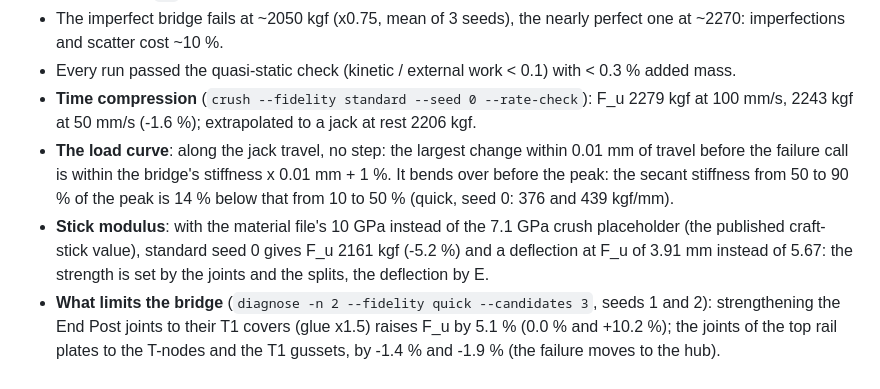
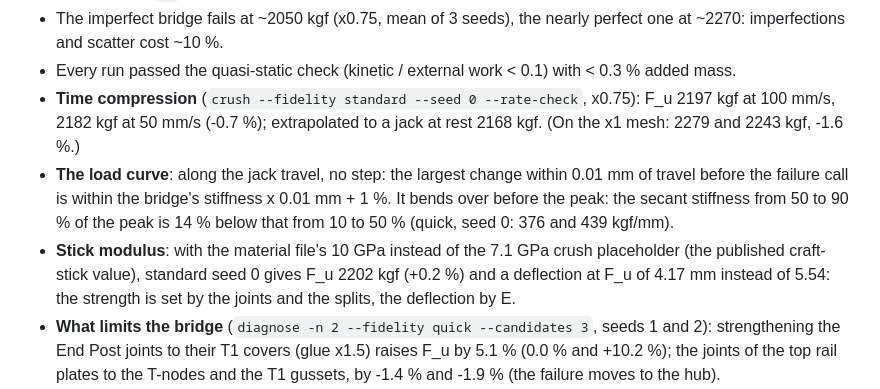
Before and after one commit to Engusseus/troitsky-analysis, a Markdown page: validation/README.md, the part around the change. Rendered like a GitHub page.

Commit message:
Bridge_v6 at the new standard: rate check and stick modulus
On the x0.75 mesh, seed 0: F_u 2197 kgf at 100 mm/s, 2182 at 50 mm/s (-0.7 %);
with the material file's 10 GPa, 2202 kgf and 4.17 mm instead of 5.54.

Co-Authored-By: Claude Opus 5.5 <noreply@anthropic.com>
Claude-Session: https://claude.ai/code/session_011bJ7GZCaSbkwjkmM7oBpHH

```diff
--- a/validation/README.md
+++ b/validation/README.md
@@ -215,15 +215,16 @@ every mesh, its random values being keyed on the CAD, not the mesh):
   one at ~2270: imperfections and scatter cost ~10 %.
 * Every run passed the quasi-static check (kinetic / external work < 0.1) with < 0.3 %
   added mass.
-* **Time compression** (`crush --fidelity standard --seed 0 --rate-check`): F_u 2279 kgf
-  at 100 mm/s, 2243 kgf at 50 mm/s (-1.6 %); extrapolated to a jack at rest 2206 kgf.
+* **Time compression** (`crush --fidelity standard --seed 0 --rate-check`, x0.75): F_u
+  2197 kgf at 100 mm/s, 2182 kgf at 50 mm/s (-0.7 %); extrapolated to a jack at rest
+  2168 kgf. (On the x1 mesh: 2279 and 2243 kgf, -1.6 %.)
 * **The load curve**: along the jack travel, no step: the largest change within 0.01 mm
   of travel before the failure call is within the bridge's stiffness x 0.01 mm + 1 %.
   It bends over before the peak: the secant stiffness from 50 to 90 % of the peak is
   14 % below that from 10 to 50 % (quick, seed 0: 376 and 439 kgf/mm).
 * **Stick modulus**: with the material file's 10 GPa instead of the 7.1 GPa crush
-  placeholder (the published craft-stick value), standard seed 0 gives F_u 2161 kgf
-  (-5.2 %) and a deflection at F_u of 3.91 mm instead of 5.67: the strength is set by
+  placeholder (the published craft-stick value), standard seed 0 gives F_u 2202 kgf
+  (+0.2 %) and a deflection at F_u of 4.17 mm instead of 5.54: the strength is set by
   the joints and the splits, the deflection by E.
 * **What limits the bridge** (`diagnose -n 2 --fidelity quick --candidates 3`, seeds 1
   and 2): strengthening the End Post joints to their T1 covers (glue x1.5) raises F_u by
```
